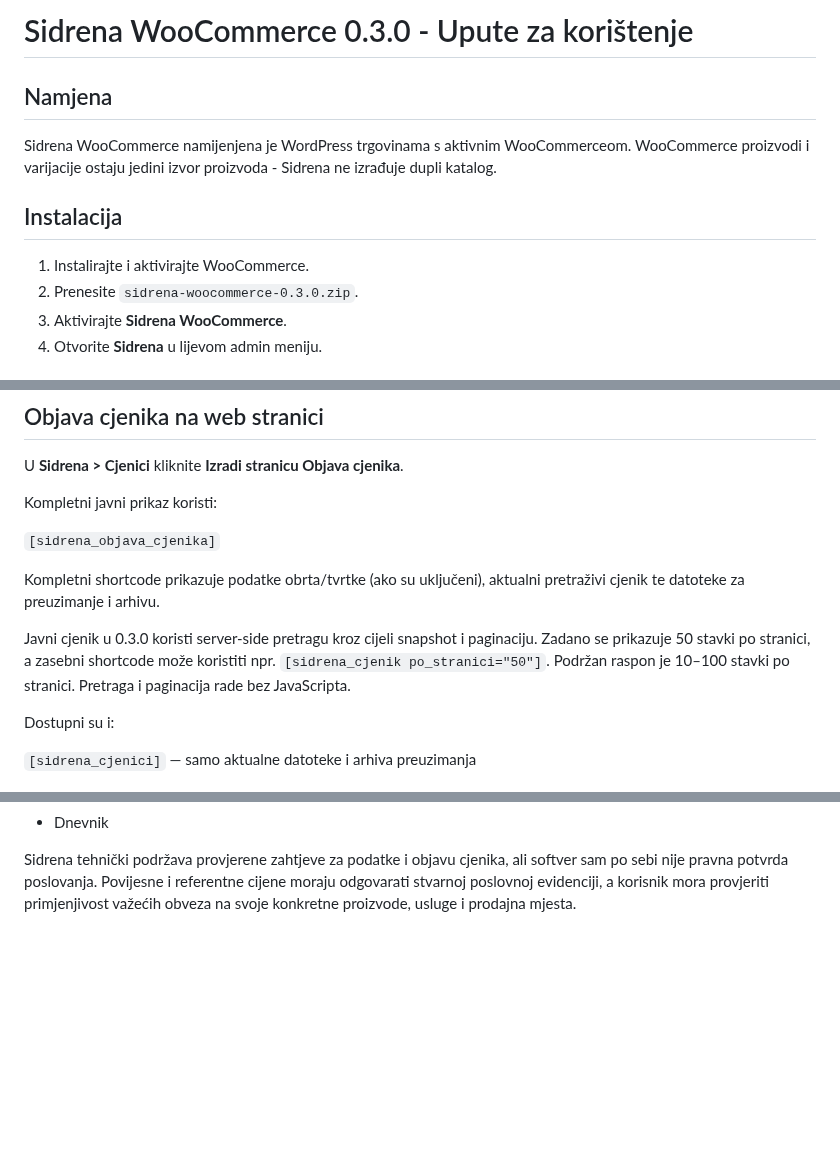
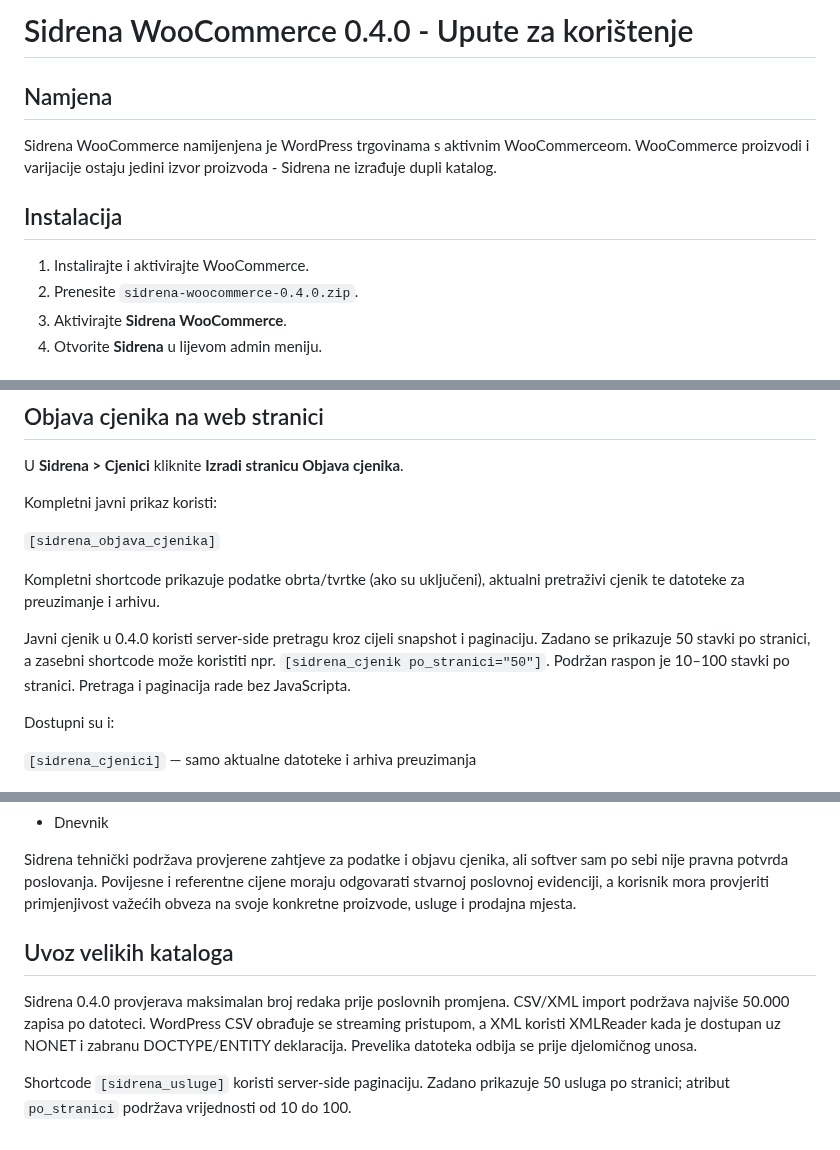
Before and after one commit to bren-wp/SIDRENA, a Markdown page: docs/UPUTE-WOOCOMMERCE.md, 3 parts joined by grey strips. Drawn GitHub-style; blank space fills up the shorter version.

Commit message:
docs: document Sidrena 0.4.0 scalable imports and services

```diff
--- a/docs/UPUTE-WOOCOMMERCE.md
+++ b/docs/UPUTE-WOOCOMMERCE.md
@@ -6,7 +6,7 @@ Plugin URI: https://sidrene-cijene.com.hr/
 Support: sidrena@brendigo.com
 -->
 
-# Sidrena WooCommerce 0.3.0 - Upute za korištenje
+# Sidrena WooCommerce 0.4.0 - Upute za korištenje
 
 ## Namjena
 
@@ -15,7 +15,7 @@ Sidrena WooCommerce namijenjena je WordPress trgovinama s aktivnim WooCommerceom
 ## Instalacija
 
 1. Instalirajte i aktivirajte WooCommerce.
-2. Prenesite `sidrena-woocommerce-0.3.0.zip`.
+2. Prenesite `sidrena-woocommerce-0.4.0.zip`.
 3. Aktivirajte **Sidrena WooCommerce**.
 4. Otvorite **Sidrena** u lijevom admin meniju.
 
@@ -79,7 +79,7 @@ Kompletni javni prikaz koristi:
 
 Kompletni shortcode prikazuje podatke obrta/tvrtke (ako su uključeni), aktualni pretraživi cjenik te datoteke za preuzimanje i arhivu.
 
-Javni cjenik u 0.3.0 koristi server-side pretragu kroz cijeli snapshot i paginaciju. Zadano se prikazuje 50 stavki po stranici, a zasebni shortcode može koristiti npr. `[sidrena_cjenik po_stranici="50"]`. Podržan raspon je 10–100 stavki po stranici. Pretraga i paginacija rade bez JavaScripta.
+Javni cjenik u 0.4.0 koristi server-side pretragu kroz cijeli snapshot i paginaciju. Zadano se prikazuje 50 stavki po stranici, a zasebni shortcode može koristiti npr. `[sidrena_cjenik po_stranici="50"]`. Podržan raspon je 10–100 stavki po stranici. Pretraga i paginacija rade bez JavaScripta.
 
 Dostupni su i:
 
@@ -172,3 +172,10 @@ Provjerite:
 - Dnevnik
 
 Sidrena tehnički podržava provjerene zahtjeve za podatke i objavu cjenika, ali softver sam po sebi nije pravna potvrda poslovanja. Povijesne i referentne cijene moraju odgovarati stvarnoj poslovnoj evidenciji, a korisnik mora provjeriti primjenjivost važećih obveza na svoje konkretne proizvode, usluge i prodajna mjesta.
+
+
+## Uvoz velikih kataloga
+
+Sidrena 0.4.0 provjerava maksimalan broj redaka prije poslovnih promjena. CSV/XML import podržava najviše 50.000 zapisa po datoteci. WordPress CSV obrađuje se streaming pristupom, a XML koristi XMLReader kada je dostupan uz NONET i zabranu DOCTYPE/ENTITY deklaracija. Prevelika datoteka odbija se prije djelomičnog unosa.
+
+Shortcode `[sidrena_usluge]` koristi server-side paginaciju. Zadano prikazuje 50 usluga po stranici; atribut `po_stranici` podržava vrijednosti od 10 do 100.
```
Also changed, not shown: other parts of docs/UPUTE-WOOCOMMERCE.md (+1 -1 lines).
